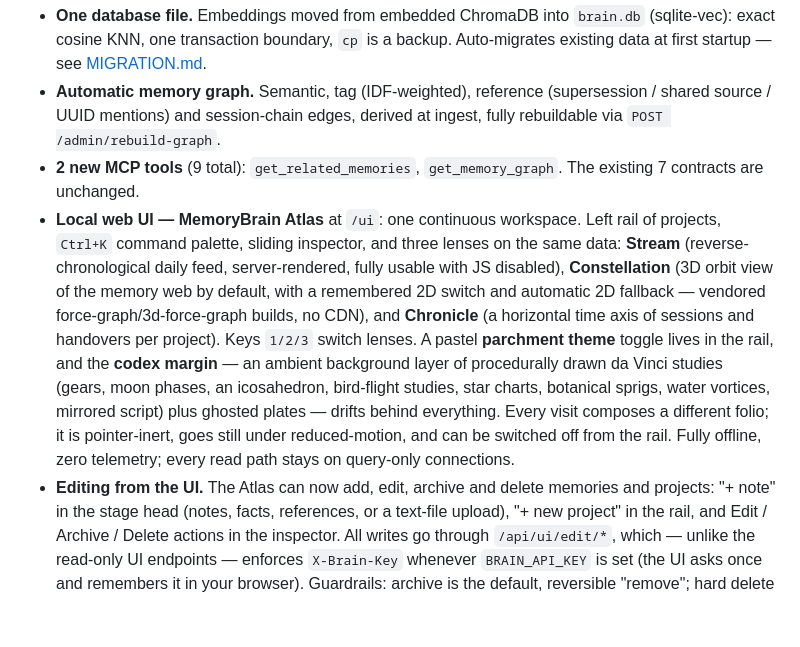
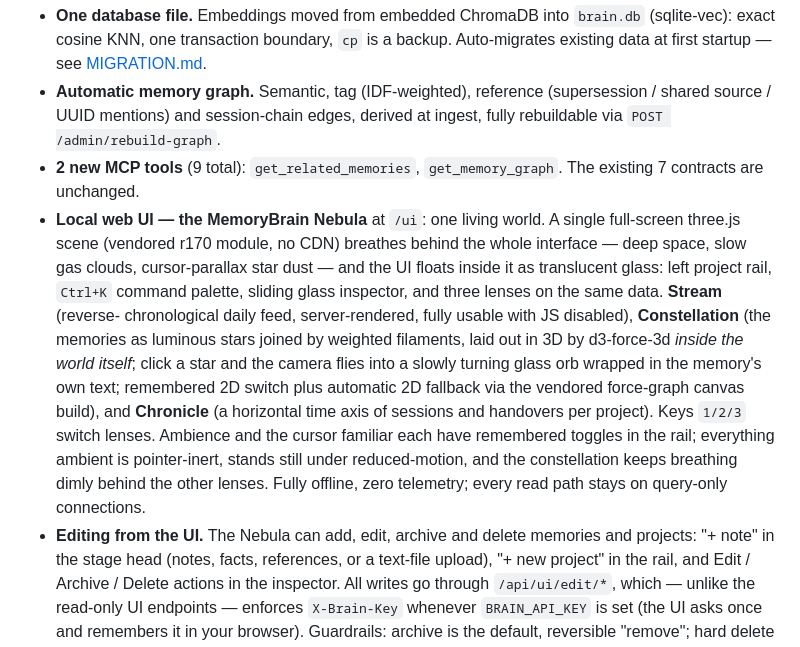
Before and after one commit to Zarakilian/MemoryBrain, a Markdown page: README.md, the part around the change. GitHub-like rendering; blank space fills up the shorter version.

Commit message:
docs: README/MIGRATION/PROGRESS_LOG reflect the Nebula rebuild
Co-authored-by: Claude <noreply@anthropic.com>

```diff
--- a/README.md
+++ b/README.md
@@ -93,23 +93,25 @@ it gives you a stable, intentional slug that won't change if you rename or move
   derived at ingest, fully rebuildable via `POST /admin/rebuild-graph`.
 - **2 new MCP tools** (9 total): `get_related_memories`, `get_memory_graph`.
   The existing 7 contracts are unchanged.
-- **Local web UI — MemoryBrain Atlas** at `/ui`: one continuous workspace.
-  Left rail of projects, `Ctrl+K` command palette, sliding inspector, and
-  three lenses on the same data: **Stream** (reverse-chronological daily
-  feed, server-rendered, fully usable with JS disabled), **Constellation**
-  (3D orbit view of the memory web by default, with a remembered 2D
-  switch and automatic 2D fallback — vendored force-graph/3d-force-graph
-  builds, no CDN), and **Chronicle** (a horizontal time axis of sessions
-  and handovers per project). Keys `1/2/3` switch lenses. A pastel
-  **parchment theme** toggle lives in the rail, and the **codex margin** —
-  an ambient background layer of procedurally drawn da Vinci studies
-  (gears, moon phases, an icosahedron, bird-flight studies, star charts,
-  botanical sprigs, water vortices, mirrored script) plus ghosted plates —
-  drifts behind everything. Every visit composes a different folio; it is
-  pointer-inert, goes still under reduced-motion, and can be switched off
-  from the rail. Fully offline, zero telemetry; every read path stays
-  on query-only connections.
-- **Editing from the UI.** The Atlas can now add, edit, archive and delete
+- **Local web UI — the MemoryBrain Nebula** at `/ui`: one living world.
+  A single full-screen three.js scene (vendored r170 module, no CDN)
+  breathes behind the whole interface — deep space, slow gas clouds,
+  cursor-parallax star dust — and the UI floats inside it as translucent
+  glass: left project rail, `Ctrl+K` command palette, sliding glass
+  inspector, and three lenses on the same data. **Stream** (reverse-
+  chronological daily feed, server-rendered, fully usable with JS
+  disabled), **Constellation** (the memories as luminous stars joined by
+  weighted filaments, laid out in 3D by d3-force-3d *inside the world
+  itself*; click a star and the camera flies into a slowly turning glass
+  orb wrapped in the memory's own text; remembered 2D switch plus
+  automatic 2D fallback via the vendored force-graph canvas build), and
+  **Chronicle** (a horizontal time axis of sessions and handovers per
+  project). Keys `1/2/3` switch lenses. Ambience and the cursor familiar
+  each have remembered toggles in the rail; everything ambient is
+  pointer-inert, stands still under reduced-motion, and the constellation
+  keeps breathing dimly behind the other lenses. Fully offline, zero
+  telemetry; every read path stays on query-only connections.
+- **Editing from the UI.** The Nebula can add, edit, archive and delete
   memories and projects: "+ note" in the stage head (notes, facts,
   references, or a text-file upload), "+ new project" in the rail, and
   Edit / Archive / Delete actions in the inspector. All writes go through
```
Also changed, not shown: MIGRATION.md (+9 -9 lines), PROGRESS_LOG.md (+21 -0 lines).
